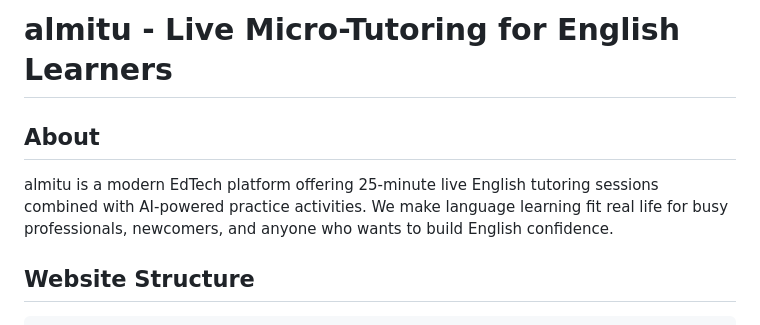
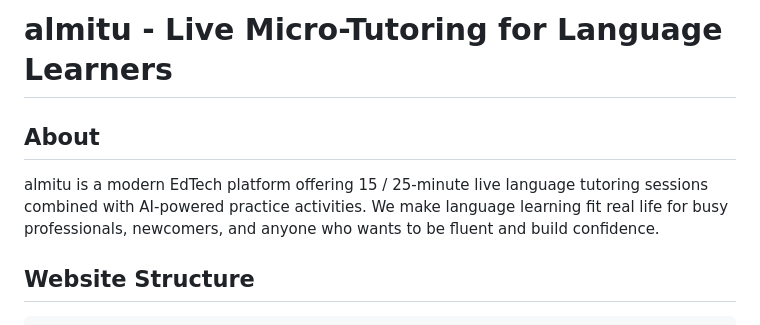
Before and after one commit to searshayan/almitu-landing, a Markdown page: README.md, the part around the change. GitHub-like rendering.

Commit message:
Update README.md
README Updates

```diff
--- a/README.md
+++ b/README.md
@@ -1,8 +1,8 @@
-# almitu - Live Micro-Tutoring for English Learners
+# almitu - Live Micro-Tutoring for Language Learners
 
 ## About
 
-almitu is a modern EdTech platform offering 25-minute live English tutoring sessions combined with AI-powered practice activities. We make language learning fit real life for busy professionals, newcomers, and anyone who wants to build English confidence.
+almitu is a modern EdTech platform offering 15 / 25-minute live language tutoring sessions combined with AI-powered practice activities. We make language learning fit real life for busy professionals, newcomers, and anyone who wants to be fluent and build confidence.
 
 ## Website Structure
 
```
